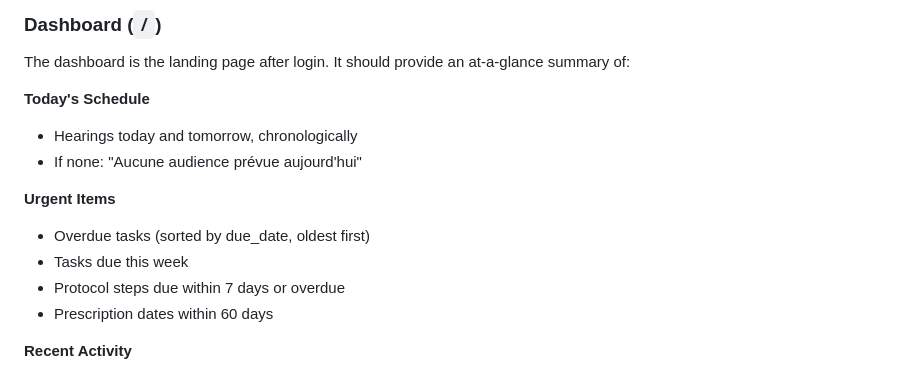
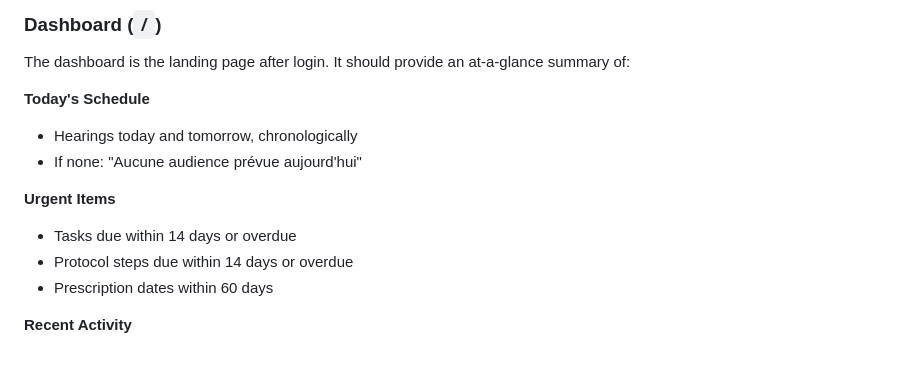
Before and after one commit to jpoirierlavoie/Pallas-Athena, a Markdown page: SPEC.md, the part around the change. Rendered like a GitHub page.

```diff
--- a/SPEC.md
+++ b/SPEC.md
@@ -1535,9 +1535,8 @@ The dashboard is the landing page after login. It should provide an at-a-glance
 - If none: "Aucune audience prévue aujourd'hui"
 
 **Urgent Items**
-- Overdue tasks (sorted by due_date, oldest first)
-- Tasks due this week
-- Protocol steps due within 7 days or overdue
+- Tasks due within 14 days or overdue
+- Protocol steps due within 14 days or overdue
 - Prescription dates within 60 days
 
 **Recent Activity**
```
